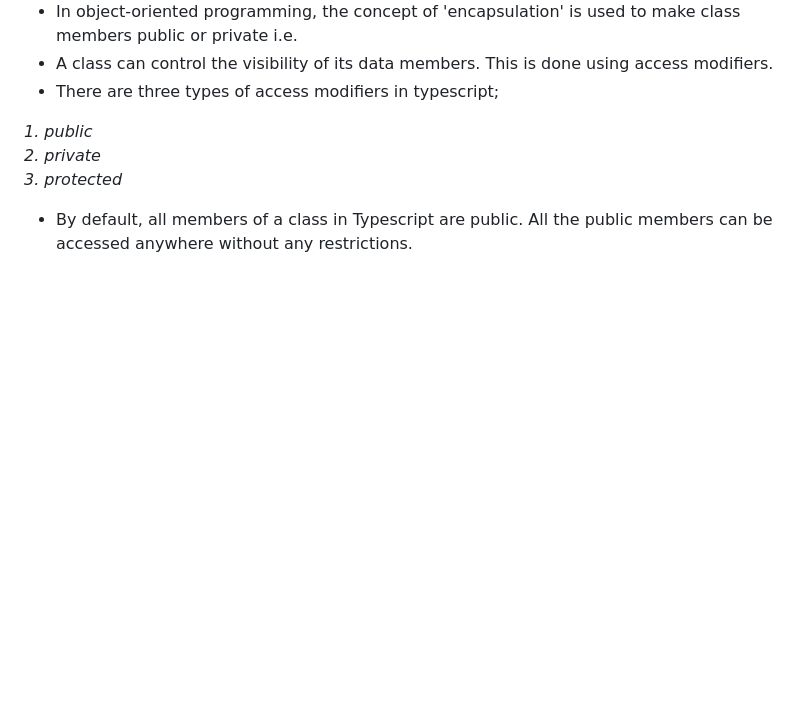
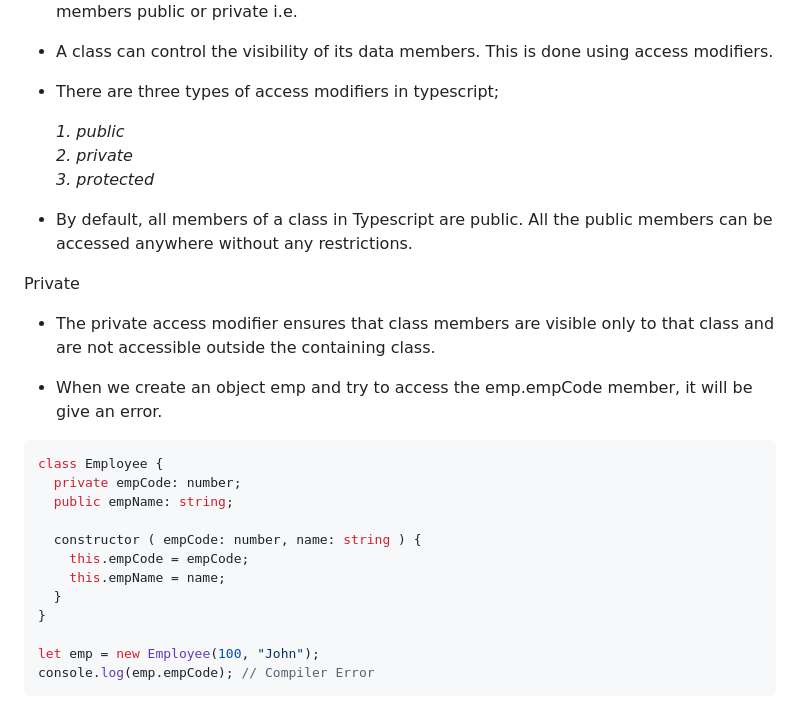
Before and after one commit to Bskasan/TypeScript_Learn, a Markdown page: readme.md, the part around the change. GitHub-like rendering; blank space fills up the shorter version.

Commit message:
private class modifier added to repo

````diff
--- a/readme.md
+++ b/readme.md
@@ -422,8 +422,29 @@ class Employee extends Person {
 - A class can control the visibility of its data members. This is done using access modifiers.
 - There are three types of access modifiers in typescript;
 
-*1. public* <br>
-*2. private* <br>
-*3. protected* <br>
+    *1. public* <br>
+    *2. private* <br>
+    *3. protected* <br>
 
 - By default, all members of a class in Typescript are public. All the public members can be accessed anywhere without any restrictions.
+
+Private
+
+- The private access modifier ensures that class members are visible only to that class and are not accessible outside the containing class.
+
+- When we create an object emp and try to access the emp.empCode member, it will be give an error.
+
+```typescript
+class Employee {
+  private empCode: number;
+  public empName: string;
+
+  constructor ( empCode: number, name: string ) {
+    this.empCode = empCode;
+    this.empName = name;
+  }
+}
+
+let emp = new Employee(100, "John");
+console.log(emp.empCode); // Compiler Error
+```
````
